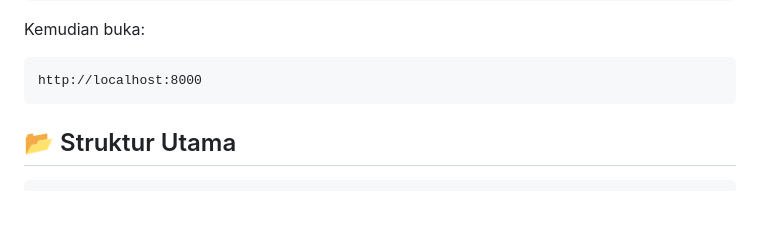
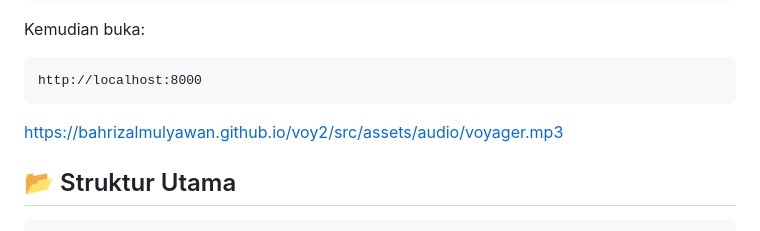
Before and after one commit to bahrizalmulyawan/voyager-golden-record-v2, a Markdown page: README.md, the part around the change. GitHub-like rendering; blank space fills up the shorter version.

````diff
--- a/README.md
+++ b/README.md
@@ -35,6 +35,8 @@ Kemudian buka:
 ```text
 http://localhost:8000
 ```
+
+https://bahrizalmulyawan.github.io/voy2/src/assets/audio/voyager.mp3
 
 ## 📂 Struktur Utama
 
````
